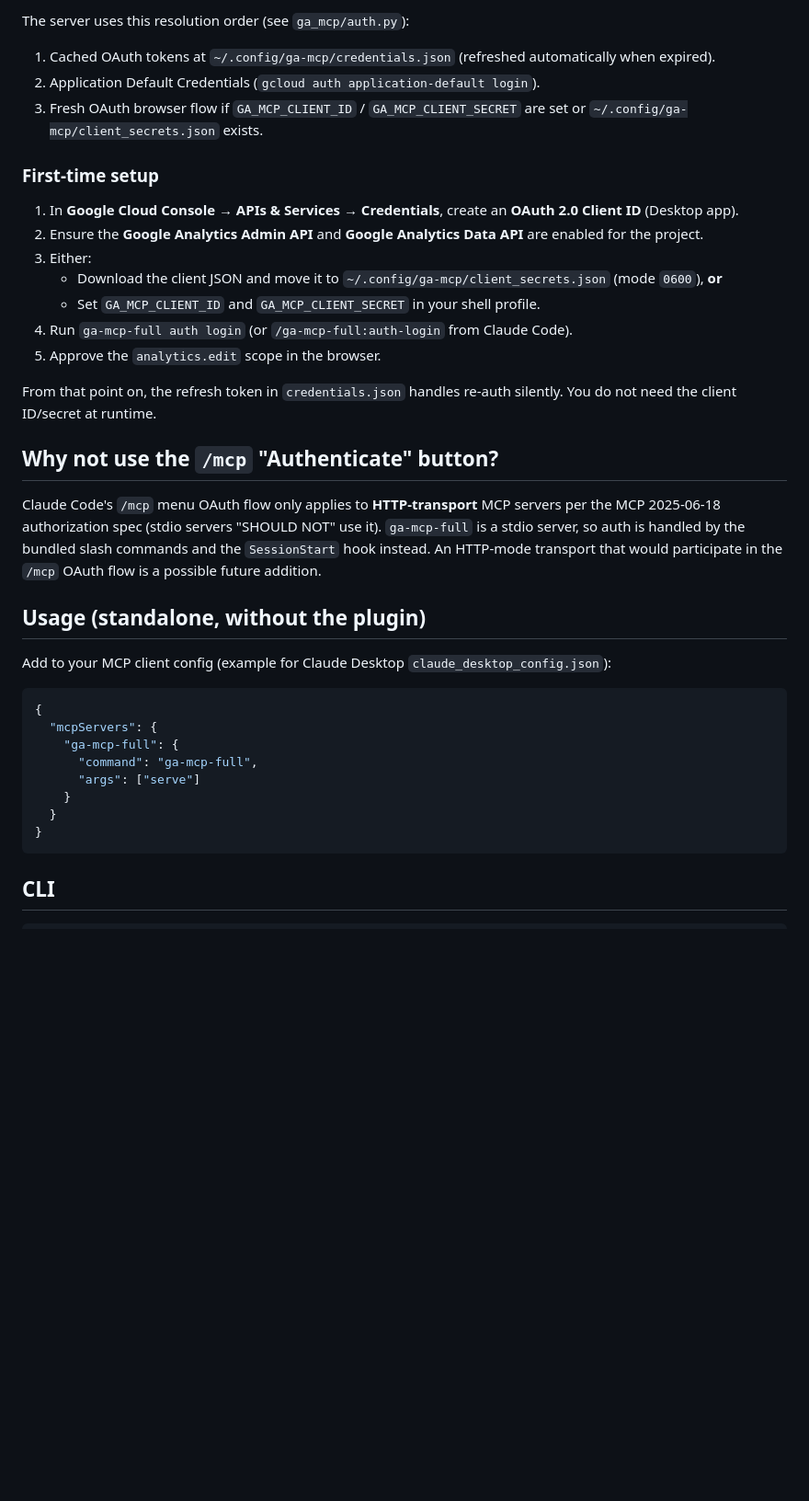
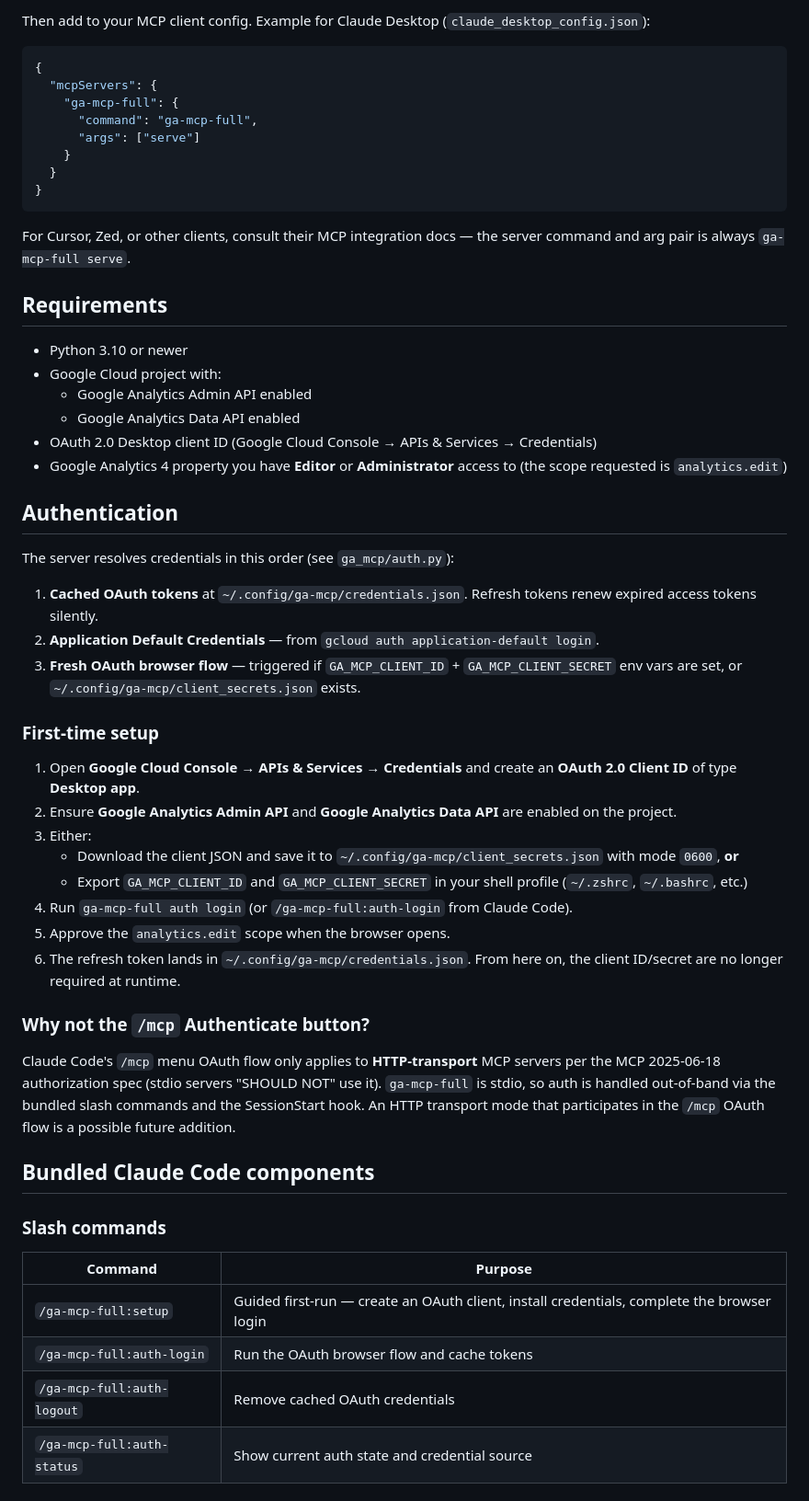
Before and after one commit to ringo380/ga-mcp-full, a Markdown page: README.md, the part around one of its changes. Shown at 92% size. GitHub-like rendering; blank space fills up the shorter version.

````diff
--- a/README.md
+++ b/README.md
@@ -43,29 +45,5 @@ This repo ships a plugin manifest at `.claude-plugin/plugin.json` and an MCP ser
 
-The server uses this resolution order (see `ga_mcp/auth.py`):
-
-1. Cached OAuth tokens at `~/.config/ga-mcp/credentials.json` (refreshed automatically when expired).
-2. Application Default Credentials (`gcloud auth application-default login`).
-3. Fresh OAuth browser flow if `GA_MCP_CLIENT_ID` / `GA_MCP_CLIENT_SECRET` are set or `~/.config/ga-mcp/client_secrets.json` exists.
-
-### First-time setup
-
-1. In **Google Cloud Console → APIs & Services → Credentials**, create an **OAuth 2.0 Client ID** (Desktop app).
-2. Ensure the **Google Analytics Admin API** and **Google Analytics Data API** are enabled for the project.
-3. Either:
-   - Download the client JSON and move it to `~/.config/ga-mcp/client_secrets.json` (mode `0600`), **or**
-   - Set `GA_MCP_CLIENT_ID` and `GA_MCP_CLIENT_SECRET` in your shell profile.
-4. Run `ga-mcp-full auth login` (or `/ga-mcp-full:auth-login` from Claude Code).
-5. Approve the `analytics.edit` scope in the browser.
-
-From that point on, the refresh token in `credentials.json` handles re-auth silently. You do not need the client ID/secret at runtime.
-
-## Why not use the `/mcp` "Authenticate" button?
-
-Claude Code's `/mcp` menu OAuth flow only applies to **HTTP-transport** MCP servers per the MCP 2025-06-18 authorization spec (stdio servers "SHOULD NOT" use it). `ga-mcp-full` is a stdio server, so auth is handled by the bundled slash commands and the `SessionStart` hook instead. An HTTP-mode transport that would participate in the `/mcp` OAuth flow is a possible future addition.
-
-## Usage (standalone, without the plugin)
-
-Add to your MCP client config (example for Claude Desktop `claude_desktop_config.json`):
+Then add to your MCP client config. Example for Claude Desktop (`claude_desktop_config.json`):
 
 ```json
 {
@@ -78,4 +56,48 @@ Add to your MCP client config (example for Claude Desktop `claude_desktop_config
 }
 ```
 
-## CLI
+For Cursor, Zed, or other clients, consult their MCP integration docs — the server command and arg pair is always `ga-mcp-full serve`.
+
+## Requirements
+
+- Python 3.10 or newer
+- Google Cloud project with:
+  - Google Analytics Admin API enabled
+  - Google Analytics Data API enabled
+- OAuth 2.0 Desktop client ID (Google Cloud Console → APIs & Services → Credentials)
+- Google Analytics 4 property you have **Editor** or **Administrator** access to (the scope requested is `analytics.edit`)
+
+## Authentication
+
+The server resolves credentials in this order (see `ga_mcp/auth.py`):
+
+1. **Cached OAuth tokens** at `~/.config/ga-mcp/credentials.json`. Refresh tokens renew expired access tokens silently.
+2. **Application Default Credentials** — from `gcloud auth application-default login`.
+3. **Fresh OAuth browser flow** — triggered if `GA_MCP_CLIENT_ID` + `GA_MCP_CLIENT_SECRET` env vars are set, or `~/.config/ga-mcp/client_secrets.json` exists.
+
+### First-time setup
+
+1. Open **Google Cloud Console → APIs & Services → Credentials** and create an **OAuth 2.0 Client ID** of type **Desktop app**.
+2. Ensure **Google Analytics Admin API** and **Google Analytics Data API** are enabled on the project.
+3. Either:
+   - Download the client JSON and save it to `~/.config/ga-mcp/client_secrets.json` with mode `0600`, **or**
+   - Export `GA_MCP_CLIENT_ID` and `GA_MCP_CLIENT_SECRET` in your shell profile (`~/.zshrc`, `~/.bashrc`, etc.)
+4. Run `ga-mcp-full auth login` (or `/ga-mcp-full:auth-login` from Claude Code).
+5. Approve the `analytics.edit` scope when the browser opens.
+6. The refresh token lands in `~/.config/ga-mcp/credentials.json`. From here on, the client ID/secret are no longer required at runtime.
+
+### Why not the `/mcp` Authenticate button?
+
+Claude Code's `/mcp` menu OAuth flow only applies to **HTTP-transport** MCP servers per the MCP 2025-06-18 authorization spec (stdio servers "SHOULD NOT" use it). `ga-mcp-full` is stdio, so auth is handled out-of-band via the bundled slash commands and the SessionStart hook. An HTTP transport mode that participates in the `/mcp` OAuth flow is a possible future addition.
+
+## Bundled Claude Code components
+
+### Slash commands
+
+| Command | Purpose |
+| --- | --- |
+| `/ga-mcp-full:setup` | Guided first-run — create an OAuth client, install credentials, complete the browser login |
+| `/ga-mcp-full:auth-login` | Run the OAuth browser flow and cache tokens |
+| `/ga-mcp-full:auth-logout` | Remove cached OAuth credentials |
+| `/ga-mcp-full:auth-status` | Show current auth state and credential source |
+
````
Also changed, not shown: other parts of README.md (+87 -35 lines).
